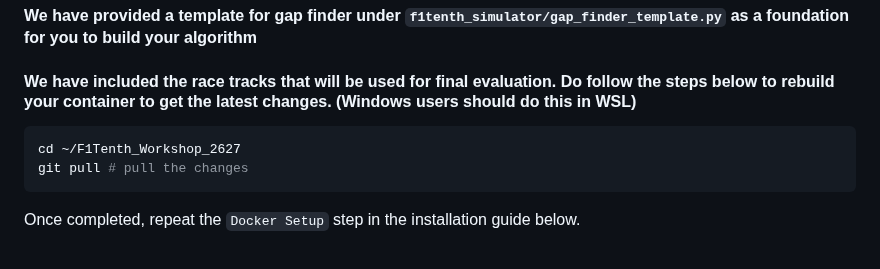
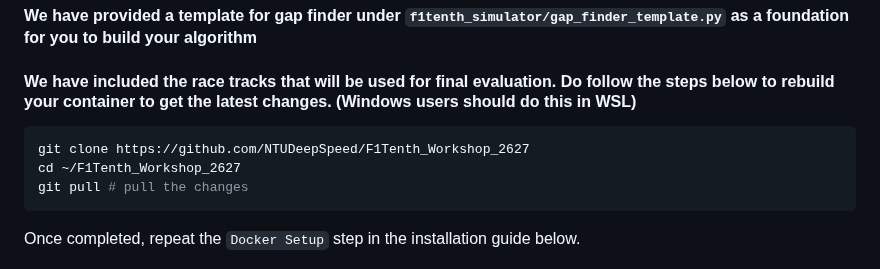
Before and after one commit to NTUDeepSpeed/Recruitment_Hackathon_2627, a Markdown page: README.md, the part around the change. GitHub-like rendering.

Commit message:
Update README with repository setup instructions
Added instructions for cloning the repository and pulling changes.

````diff
--- a/README.md
+++ b/README.md
@@ -3,6 +3,7 @@
 
 #### We have included the race tracks that will be used for final evaluation. Do follow the steps below to rebuild your container to get the latest changes. (Windows users should do this in WSL)
 ``` bash
+git clone https://github.com/NTUDeepSpeed/F1Tenth_Workshop_2627
 cd ~/F1Tenth_Workshop_2627
 git pull # pull the changes
 ```
````
